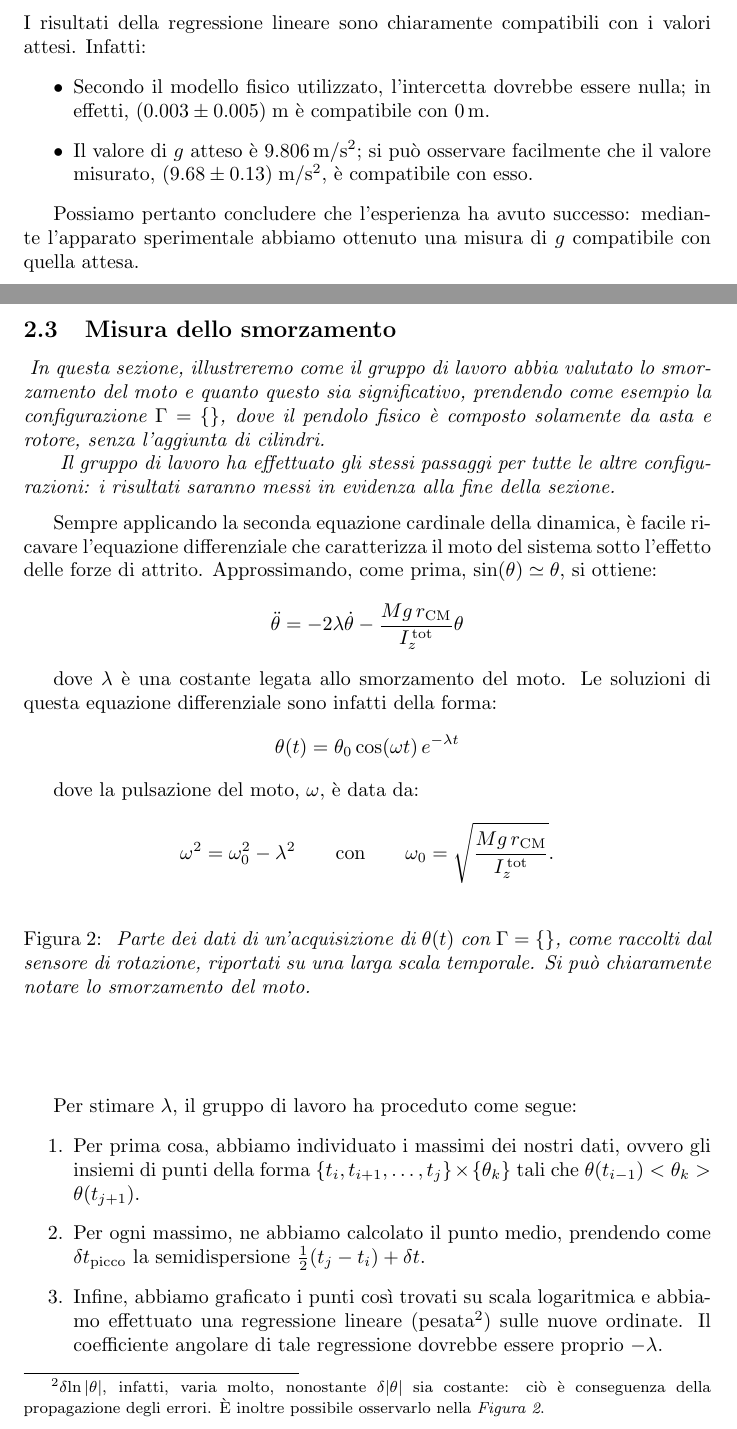
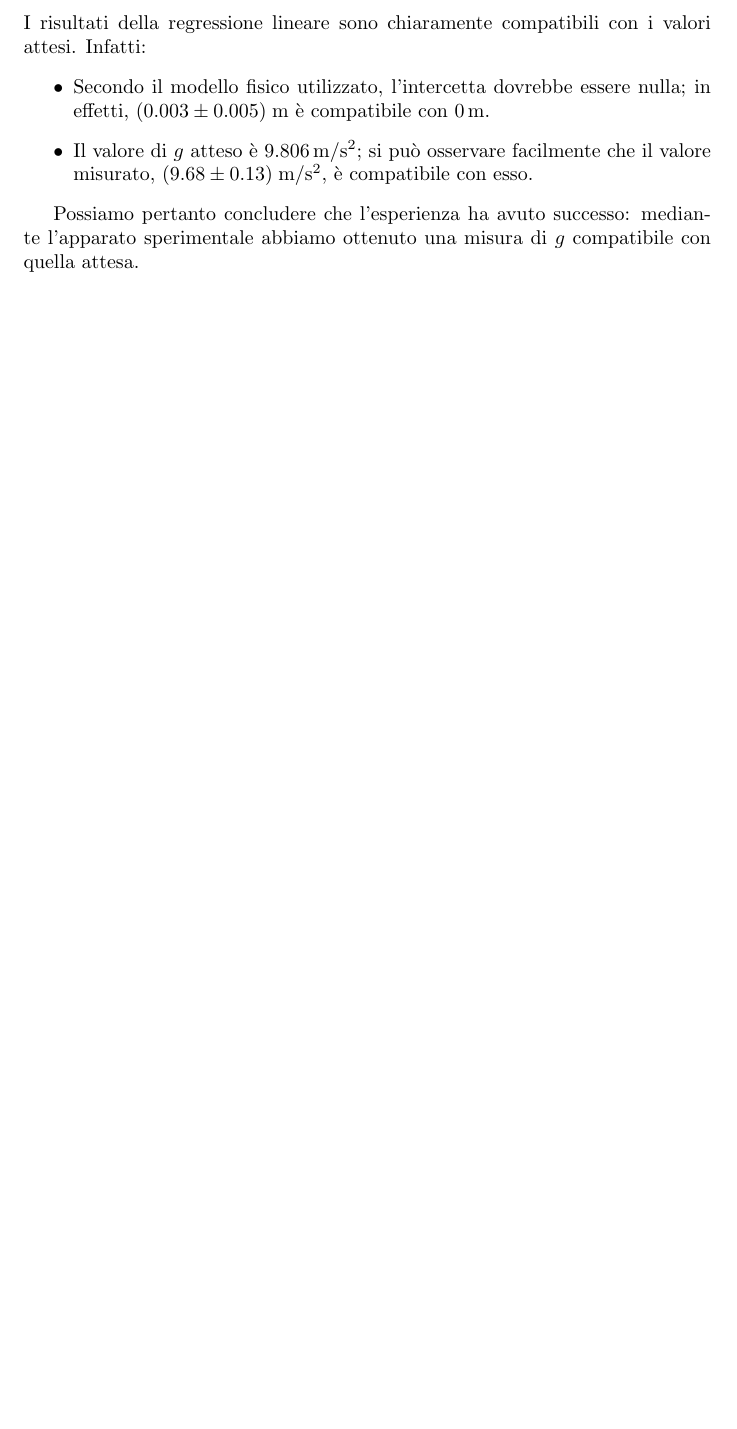
Before and after one commit to RBerga06/unipr-clt-fisica, a LaTeX paper (lab1/r11-nitrogen/relazione.tex): two parts of pages 8 and 9 of 10 before the commit and part of page 8 of 8 after it, the two joined at a grey line, cut so that both start at the same text, the shorter picture padded with empty space. Compiled offline with pdfLaTeX.

Commit message:
Tolto lo smorzamento

```diff
--- a/lab1/r11-nitrogen/relazione.tex
+++ b/lab1/r11-nitrogen/relazione.tex
@@ -372,76 +372,3 @@ Possiamo pertanto concludere che l'esperienza ha avuto successo:
 mediante l'apparato sperimentale abbiamo ottenuto una misura di $g$
 compatibile con quella attesa.
 
-\pagebreak
-\subsection{Misura dello smorzamento}
-
-\emph{
-  In questa sezione, illustreremo come il gruppo di lavoro abbia
-  valutato lo smorzamento del moto e quanto questo sia significativo,
-  prendendo come esempio la configurazione $\Gamma=\left\{\right\}$,
-  dove il pendolo fisico è composto solamente da asta e rotore, senza
-  l'aggiunta di cilindri.
-}
-
-\emph{
-  Il gruppo di lavoro ha effettuato gli stessi passaggi per tutte le
-  altre configurazioni: i risultati saranno messi in evidenza alla
-  fine della sezione.
-}
-\vspace{2mm}
-
-Sempre applicando la seconda equazione cardinale della dinamica,
-è facile ricavare l'equazione differenziale che caratterizza il moto
-del sistema sotto l'effetto delle forze di attrito.
-Approssimando, come prima, $\sin(\theta)\simeq\theta$, si ottiene:
-\[ \ddot{\theta} = -2\lambda\dot{\theta} -\frac{Mg\,r_\text{CM}}{I_z^\text{\,tot}} \theta \]
-
-dove $\lambda$ è una costante legata allo smorzamento del moto.
-Le soluzioni di questa equazione differenziale sono infatti della forma:
-\[\theta(t) = \theta_0\cos(\omega t)\,e^{-\lambda t}\]
-
-dove la pulsazione del moto, $\omega$, è data da:
-\[
-  \omega^2 = \omega_0^2 - \lambda^2
-  \qquad\text{con}\qquad
-  \omega_0 = \sqrt{\frac{Mg\,r_\text{CM}}{I_z^\text{\,tot}}}.
-\]
-
-\begin{center}
-  \begin{figure}[H]
-    % trim={< v > ^}
-    %\includegraphics[trim={2cm .5cm 2cm .5cm},clip,width=\textwidth]{img/Graph1.png}
-    \caption[]{\emph{
-      Parte dei dati di un'acquisizione di $\theta(t)$
-      con $\Gamma=\left\{\right\}$,
-      come raccolti dal sensore di rotazione,
-      riportati su una larga scala temporale.
-      Si può chiaramente notare lo smorzamento
-      del moto.
-    }}
-  \end{figure}
-\end{center}
-
-Per stimare $\lambda$, il gruppo di lavoro ha proceduto come segue:
-\begin{enumerate}
-  \item
-    Per prima cosa, abbiamo individuato i massimi dei nostri dati,
-    ovvero gli insiemi di punti della forma
-    $\left\{t_i,t_{i+1},\dots,t_j\right\}\times\left\{\theta_k\right\}$
-    tali che $\theta(t_{i-1}) < \theta_k > \theta(t_{j+1})$.
-  \item
-    Per ogni massimo, ne abbiamo calcolato il punto medio,
-    prendendo come $\delta t_\text{picco}$ la semidispersione $\frac{1}{2}(t_j - t_i) + \delta t$.
-  \item
-    Infine, abbiamo graficato i punti così trovati
-    su scala logaritmica e
-    abbiamo effettuato una regressione lineare (pesata\footnote{
-      $\delta\!\ln{\left|\theta\right|}$, infatti, varia molto,
-      nonostante $\delta\!\left|\theta\right|$ sia costante:
-      ciò è conseguenza della propagazione degli errori.
-      È inoltre possibile osservarlo nella \emph{Figura 2}.
-    })
-    sulle nuove ordinate. Il coefficiente angolare di tale
-    regressione dovrebbe essere proprio $-\lambda$.
-  \item
-    Abbiamo ripetuto i tre punti precedenti sugli stessi dati,
```
Also changed, not shown: lab1/r11-nitrogen/relazione.pdf, lab1/r11-nitrogen/relazione.tex (65 more changed lines).
